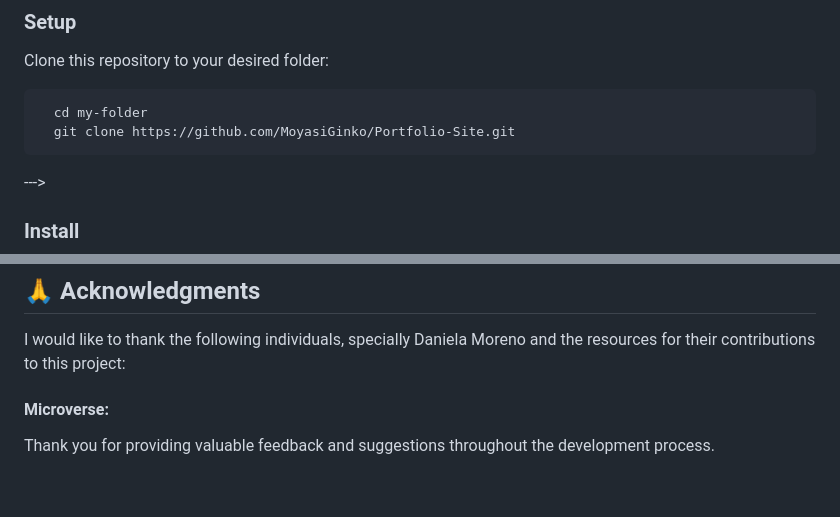
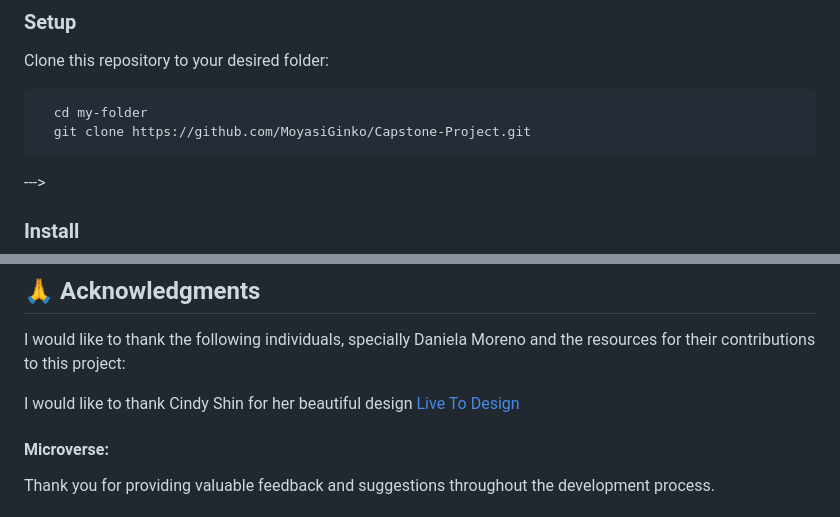
Before and after one commit to MoyasiGinko/JSCapstone-Project, a Markdown page: README.md, 2 parts joined by grey strips. Drawn GitHub-style; blank space fills up the shorter version.

````diff
--- a/README.md
+++ b/README.md
@@ -110,7 +112,7 @@ Clone this repository to your desired folder:
 
 ```sh
   cd my-folder
-  git clone https://github.com/MoyasiGinko/Portfolio-Site.git
+  git clone https://github.com/MoyasiGinko/Capstone-Project.git
 ```
 --->
 
@@ -180,6 +177,9 @@ If you like this project then please give it a star and share with the person wh
 ## 🙏 Acknowledgments <a name="acknowledgements"></a>
 
 I would like to thank the following individuals, specially Daniela Moreno and the resources for their contributions to this project:
+
+I would like to thank Cindy Shin for her beautiful design [Live To Design](https://www.behance.net/gallery/29845175/CC-Global-Summit-2015)
+
 #### Microverse:
 Thank you for providing valuable feedback and suggestions throughout the development process.
 #### Microverse Dashboard:
````
Also changed, not shown: other parts of README.md (+9 -12 lines).
